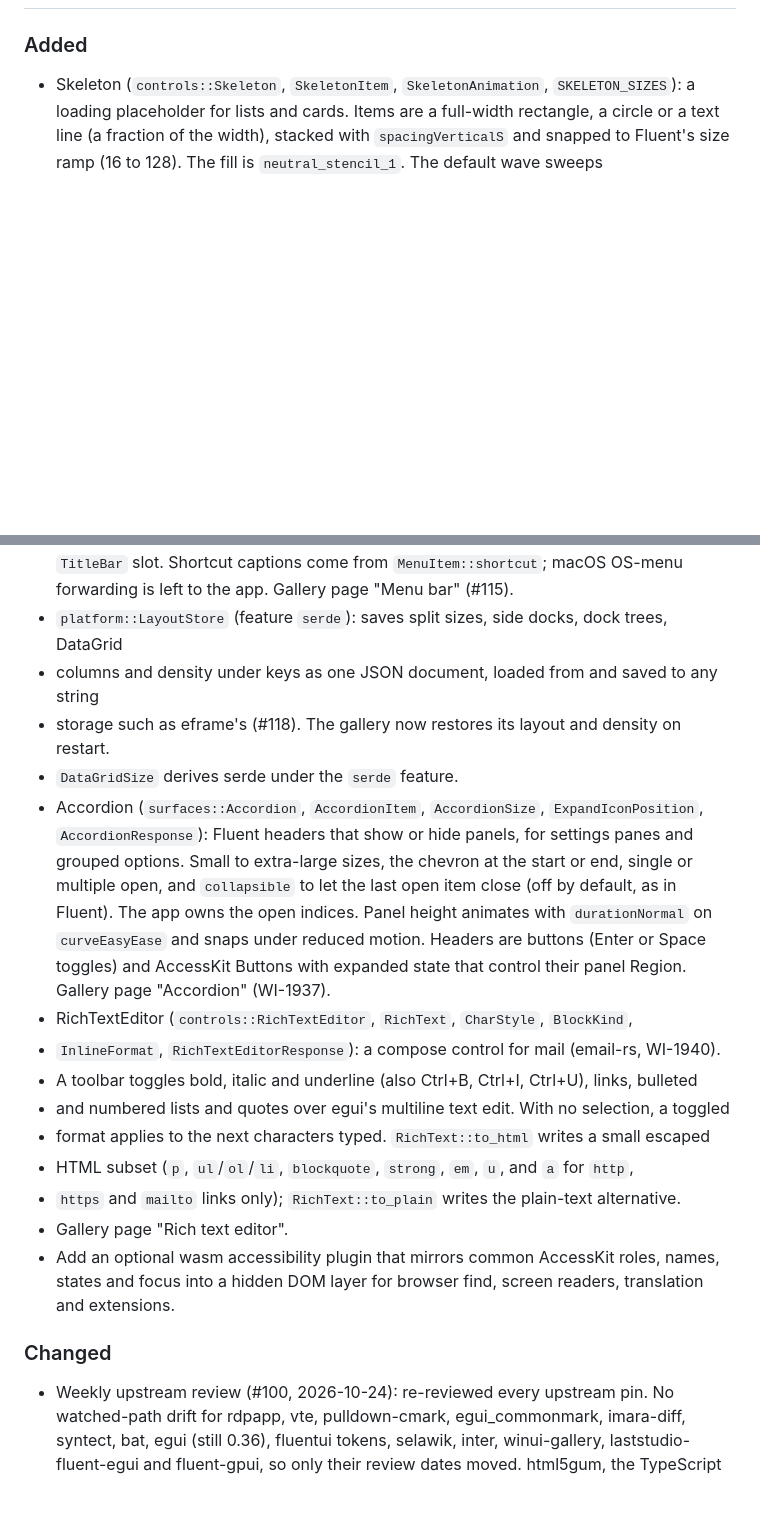
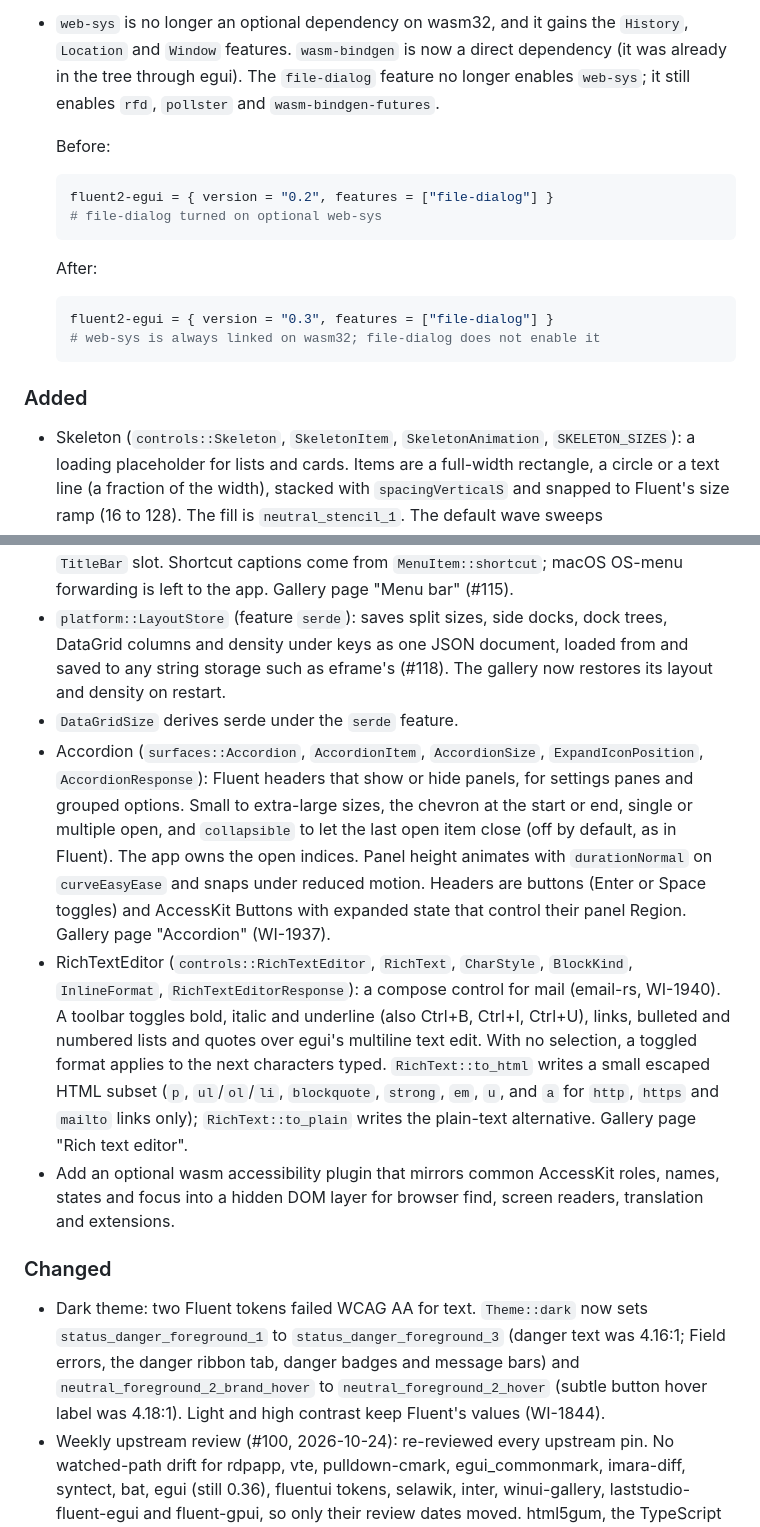
Before and after one commit to TheDancingDeveloper-org/fluent2-egui, a Markdown page: CHANGELOG.md, 2 parts joined by grey strips. Rendered like a GitHub page; blank space fills up the shorter version.

````diff
--- a/CHANGELOG.md
+++ b/CHANGELOG.md
@@ -10,3 +87,18 @@ Entry format and the per-PR fragment workflow are in [`changelog.d/README.md`](c
+- `web-sys` is no longer an optional dependency on wasm32, and it gains the `History`, `Location` and `Window` features. `wasm-bindgen` is now a direct dependency (it was already in the tree through egui). The `file-dialog` feature no longer enables `web-sys`; it still enables `rfd`, `pollster` and `wasm-bindgen-futures`.
+
+  Before:
+
+  ```toml
+  fluent2-egui = { version = "0.2", features = ["file-dialog"] }
+  # file-dialog turned on optional web-sys
+  ```
+
+  After:
+
+  ```toml
+  fluent2-egui = { version = "0.3", features = ["file-dialog"] }
+  # web-sys is always linked on wasm32; file-dialog does not enable it
+  ```
 
 ### Added
 - Skeleton (`controls::Skeleton`, `SkeletonItem`, `SkeletonAnimation`, `SKELETON_SIZES`): a loading placeholder for lists and cards. Items are a full-width rectangle, a circle or a text line (a fraction of the width), stacked with `spacingVerticalS` and snapped to Fluent's size ramp (16 to 128). The fill is `neutral_stencil_1`. The default wave sweeps `neutral_stencil_2` across the items; `Pulse` fades between the two; `Static` does not move. Reduced motion holds still and repaints nothing. High contrast draws an outline in `neutral_stroke_1`. The whole skeleton is one busy ProgressIndicator named "Loading" (or the label given); the items are hidden from AccessKit. Gallery page "Skeleton" (WI-1935).
@@ -80,21 +159,22 @@ Entry format and the per-PR fragment workflow are in [`changelog.d/README.md`](c
 - `PieceState` (`Missing`, `Downloading`, `Have`) for both widgets.
 - MenuBar (`office::menu_bar::MenuBar`, `MenuBarUi`): the classic File / Edit / View / Tools / Help bar of top-level menus holding Fluent `MenuItem`s, submenus and dividers. Titles mark mnemonics with `&` (`"&File"`). Alt pressed alone or F10 focuses the bar and underlines mnemonics; Alt+letter opens a menu from anywhere; Left and Right move between menus and switch the open one; Down, Enter or Space open the focused menu with focus on its first item; Esc closes the menu, then leaves the bar. With a menu open, hovering another title switches to it. AccessKit roles are MenuBar, MenuItem (with has-popup, expanded and access key) and Menu. It is a plain widget row, so it fits in a `TitleBar` slot. Shortcut captions come from `MenuItem::shortcut`; macOS OS-menu forwarding is left to the app. Gallery page "Menu bar" (#115).
 - `platform::LayoutStore` (feature `serde`): saves split sizes, side docks, dock trees, DataGrid
--   columns and density under keys as one JSON document, loaded from and saved to any string
--   storage such as eframe's (#118). The gallery now restores its layout and density on restart.
+  columns and density under keys as one JSON document, loaded from and saved to any string
+  storage such as eframe's (#118). The gallery now restores its layout and density on restart.
 - `DataGridSize` derives serde under the `serde` feature.
 - Accordion (`surfaces::Accordion`, `AccordionItem`, `AccordionSize`, `ExpandIconPosition`, `AccordionResponse`): Fluent headers that show or hide panels, for settings panes and grouped options. Small to extra-large sizes, the chevron at the start or end, single or multiple open, and `collapsible` to let the last open item close (off by default, as in Fluent). The app owns the open indices. Panel height animates with `durationNormal` on `curveEasyEase` and snaps under reduced motion. Headers are buttons (Enter or Space toggles) and AccessKit Buttons with expanded state that control their panel Region. Gallery page "Accordion" (WI-1937).
 - RichTextEditor (`controls::RichTextEditor`, `RichText`, `CharStyle`, `BlockKind`,
--   `InlineFormat`, `RichTextEditorResponse`): a compose control for mail (email-rs, WI-1940).
--   A toolbar toggles bold, italic and underline (also Ctrl+B, Ctrl+I, Ctrl+U), links, bulleted
--   and numbered lists and quotes over egui's multiline text edit. With no selection, a toggled
--   format applies to the next characters typed. `RichText::to_html` writes a small escaped
--   HTML subset (`p`, `ul`/`ol`/`li`, `blockquote`, `strong`, `em`, `u`, and `a` for `http`,
--   `https` and `mailto` links only); `RichText::to_plain` writes the plain-text alternative.
--   Gallery page "Rich text editor".
+  `InlineFormat`, `RichTextEditorResponse`): a compose control for mail (email-rs, WI-1940).
+  A toolbar toggles bold, italic and underline (also Ctrl+B, Ctrl+I, Ctrl+U), links, bulleted
+  and numbered lists and quotes over egui's multiline text edit. With no selection, a toggled
+  format applies to the next characters typed. `RichText::to_html` writes a small escaped
+  HTML subset (`p`, `ul`/`ol`/`li`, `blockquote`, `strong`, `em`, `u`, and `a` for `http`,
+  `https` and `mailto` links only); `RichText::to_plain` writes the plain-text alternative.
+  Gallery page "Rich text editor".
 - Add an optional wasm accessibility plugin that mirrors common AccessKit roles, names, states and focus into a hidden DOM layer for browser find, screen readers, translation and extensions.
 
 ### Changed
+- Dark theme: two Fluent tokens failed WCAG AA for text. `Theme::dark` now sets `status_danger_foreground_1` to `status_danger_foreground_3` (danger text was 4.16:1; Field errors, the danger ribbon tab, danger badges and message bars) and `neutral_foreground_2_brand_hover` to `neutral_foreground_2_hover` (subtle button hover label was 4.18:1). Light and high contrast keep Fluent's values (WI-1844).
 - Weekly upstream review (#100, 2026-10-24): re-reviewed every upstream pin. No watched-path drift for rdpapp, vte, pulldown-cmark, egui_commonmark, imara-diff, syntect, bat, egui (still 0.36), fluentui tokens, selawik, inter, winui-gallery, laststudio-fluent-egui and fluent-gpui, so only their review dates moved. html5gum, the TypeScript grammar, Fluent System Icons, craft-libs and the wordcraft, gridcraft and deckcraft references moved on a watched path and stay pinned until that review is finished.
 - Code view's TypeScript grammar is the 2024 TypeScript-TmLanguage conversion (satisfies, const type parameters, import attributes, regexp `v`), published by aemeath and regenerated with SublimeSyntaxConvertor. TSX stays on the previous grammar (WI-2433).
 - Dialog actions take a stable id and a display text (`DialogActions::primary(id, text)` and `secondary`). `CloseReason::Button` carries that id, and the button's widget id is derived from it, so two actions may share a label and a translated label still closes as the same action. This is a breaking change: call sites that passed only a label now pass an id as well, and `CloseReason` is no longer `Copy` (gh:TheDancingDeveloper-org/fluent2-egui#147).
````
Also changed, not shown: other parts of CHANGELOG.md (+95 -25 lines).
